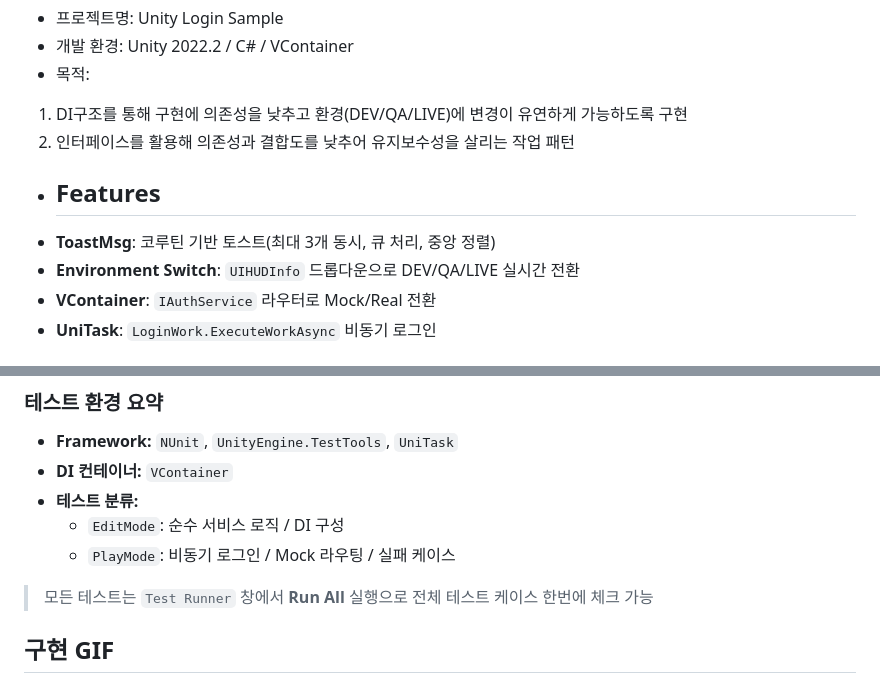
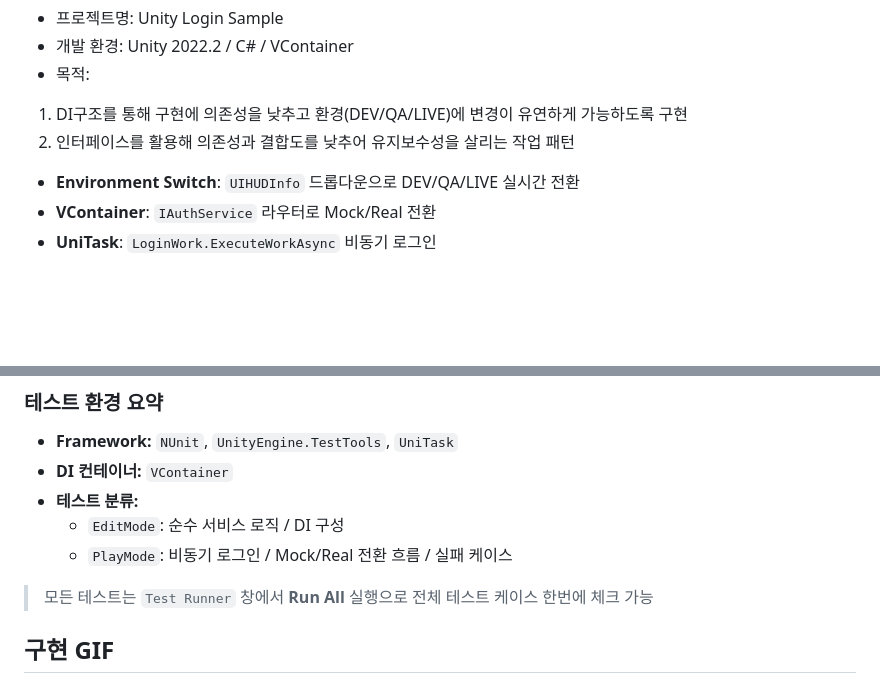
Before and after one commit to hahahohohun/LoginSample, a Markdown page: README.md, 2 parts joined by grey strips. Rendered like a GitHub page; blank space fills up the shorter version.

```diff
--- a/README.md
+++ b/README.md
@@ -7,8 +7,6 @@
 1. DI구조를 통해 구현에 의존성을 낮추고 환경(DEV/QA/LIVE)에 변경이 유연하게 가능하도록 구현
 2. 인터페이스를 활용해 의존성과 결합도를 낮추어 유지보수성을 살리는 작업 패턴
 
-- ## Features
-- **ToastMsg**: 코루틴 기반 토스트(최대 3개 동시, 큐 처리, 중앙 정렬)
 - **Environment Switch**: `UIHUDInfo` 드롭다운으로 DEV/QA/LIVE 실시간 전환
 - **VContainer**: `IAuthService` 라우터로 Mock/Real 전환
 - **UniTask**: `LoginWork.ExecuteWorkAsync` 비동기 로그인
@@ -115,7 +113,7 @@ Scripts/
 - **DI 컨테이너:** `VContainer`
 - **테스트 분류:**
   - `EditMode`: 순수 서비스 로직 / DI 구성
-  - `PlayMode`: 비동기 로그인 / Mock 라우팅 / 실패 케이스
+  - `PlayMode`: 비동기 로그인 / Mock/Real 전환 흐름 / 실패 케이스
 
 > 모든 테스트는 `Test Runner` 창에서 **Run All** 실행으로 전체 테스트 케이스 한번에 체크 가능
 
```
